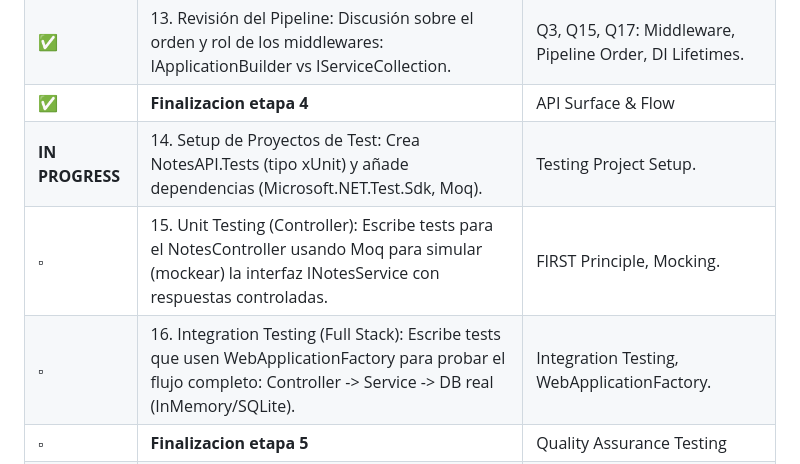
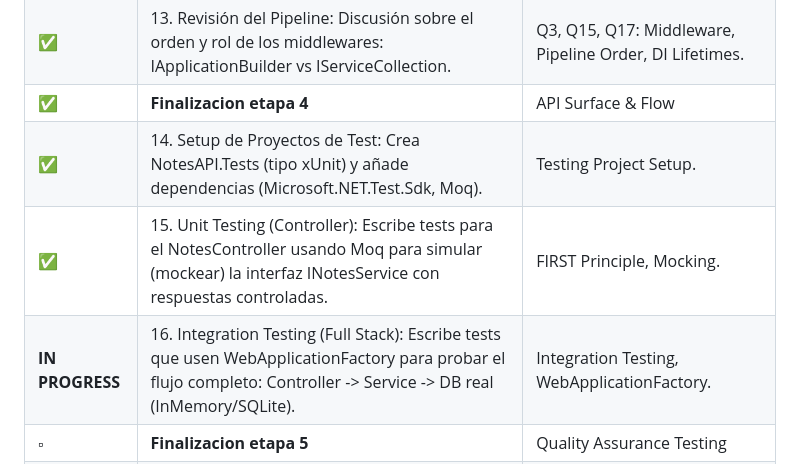
Before and after one commit to D-Madev/madev-road-to-senior, a Markdown page: Practice/NotesAPI/README.md, the part around the change. Drawn GitHub-style.

Commit message:
Update README with testing project progress

```diff
--- a/Practice/NotesAPI/README.md
+++ b/Practice/NotesAPI/README.md
@@ -56,9 +56,9 @@ Esta tabla indica dónde pausaste y qué necesitas hacer a continuación. **ACTU
 | **✅** | 12. Configurar CORS (Q11) y revisión del Pipeline. | Q11, Q15, Q17: Middleware Order, CORS. |
 | **✅**	| 13. Revisión del Pipeline: Discusión sobre el orden y rol de los middlewares: IApplicationBuilder vs IServiceCollection.  | Q3, Q15, Q17: Middleware, Pipeline Order, DI Lifetimes. |
 | **✅**	| **Finalizacion etapa 4**	| API Surface & Flow |
-| **IN PROGRESS**	| 14. Setup de Proyectos de Test: Crea NotesAPI.Tests (tipo xUnit) y añade dependencias (Microsoft.NET.Test.Sdk, Moq). | Testing Project Setup. |
-| $\square$	| 15. Unit Testing (Controller): Escribe tests para el NotesController usando Moq para simular (mockear) la interfaz INotesService con respuestas controladas. | FIRST Principle, Mocking. |
-| $\square$	| 16. Integration Testing (Full Stack): Escribe tests que usen WebApplicationFactory para probar el flujo completo: Controller -> Service -> DB real (InMemory/SQLite). | Integration Testing, WebApplicationFactory. |
+| **✅**	| 14. Setup de Proyectos de Test: Crea NotesAPI.Tests (tipo xUnit) y añade dependencias (Microsoft.NET.Test.Sdk, Moq). | Testing Project Setup. |
+| **✅**	| 15. Unit Testing (Controller): Escribe tests para el NotesController usando Moq para simular (mockear) la interfaz INotesService con respuestas controladas. | FIRST Principle, Mocking. |
+| **IN PROGRESS**	| 16. Integration Testing (Full Stack): Escribe tests que usen WebApplicationFactory para probar el flujo completo: Controller -> Service -> DB real (InMemory/SQLite). | Integration Testing, WebApplicationFactory. |
 | $\square$	| **Finalizacion etapa 5**	| Quality Assurance Testing |
 | $\square$	| 17. JWT Authentication Setup: Configura la autenticación JWT en Program.cs y añade un dummy endpoint de login que genere un token. | JWT Authentication. |
 | $\square$	| 18. Authorization: Protege el endpoint POST /notes con el atributo [Authorize] para asegurar que solo usuarios autenticados puedan crear notas. | API Authorization. |
```
